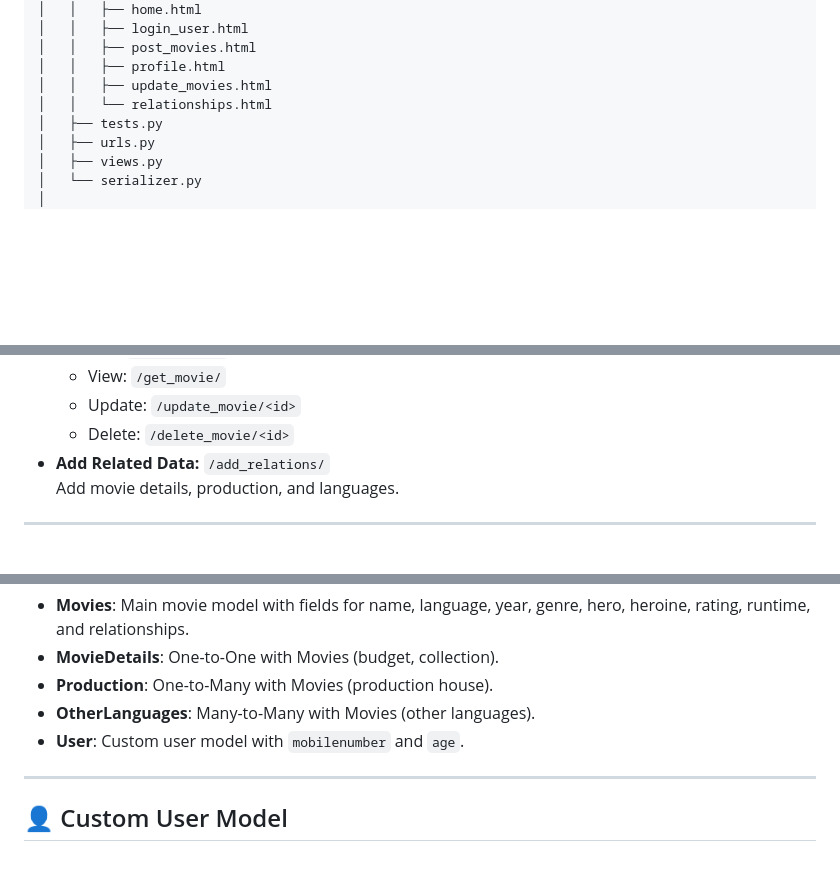
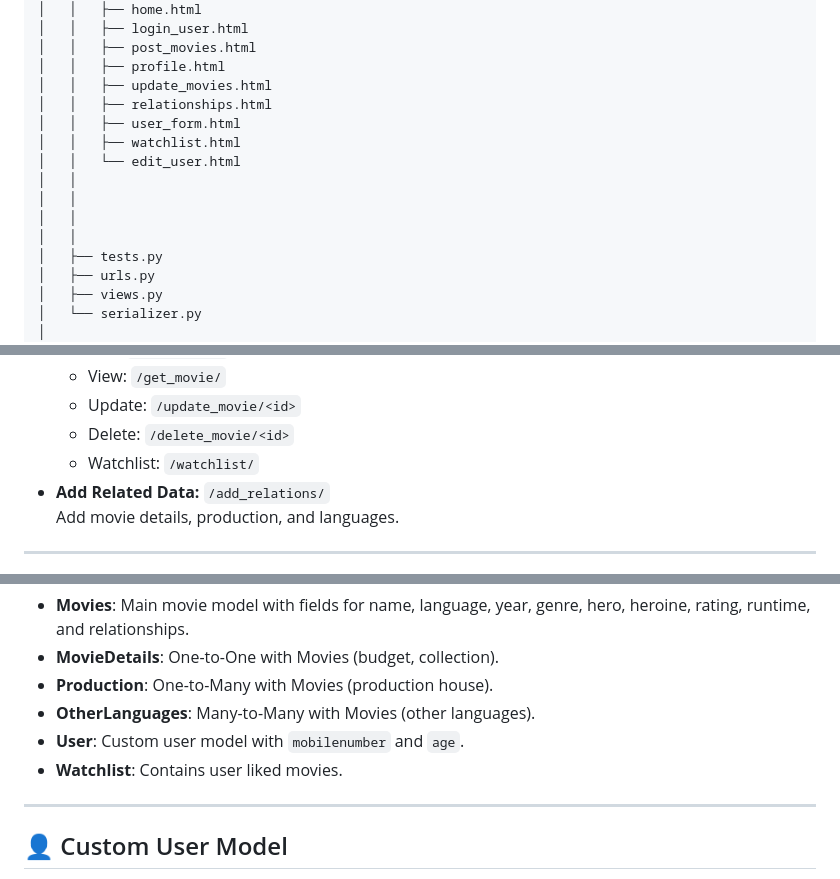
Before and after one commit to abhi-v-10/movieProject, a Markdown page: README.md, 3 parts joined by grey strips. Rendered like a GitHub page; blank space fills up the shorter version.

```diff
--- a/README.md
+++ b/README.md
@@ -42,7 +42,14 @@ movieProject/
 │   │   ├── post_movies.html
 │   │   ├── profile.html
 │   │   ├── update_movies.html
-│   │   └── relationships.html
+│   │   ├── relationships.html
+│   │   ├── user_form.html
+│   │   ├── watchlist.html
+│   │   └── edit_user.html
+│   │
+│   │
+│   │
+│   │
 │   ├── tests.py
 │   ├── urls.py
 │   ├── views.py
@@ -117,6 +124,7 @@ Visit [http://127.0.0.1:8000/](http://127.0.0.1:8000/) in your browser.
   - View: `/get_movie/`
   - Update: `/update_movie/<id>`
   - Delete: `/delete_movie/<id>`
+  - Watchlist: `/watchlist/`
 - **Add Related Data:** `/add_relations/`
   Add movie details, production, and languages.
 
@@ -152,6 +160,7 @@ See [`movieApp/models.py`](movieApp/models.py).
 - **Production**: One-to-Many with Movies (production house).
 - **OtherLanguages**: Many-to-Many with Movies (other languages).
 - **User**: Custom user model with `mobilenumber` and `age`.
+- **Watchlist**: Contains user liked movies.
 
 ---
 
```
